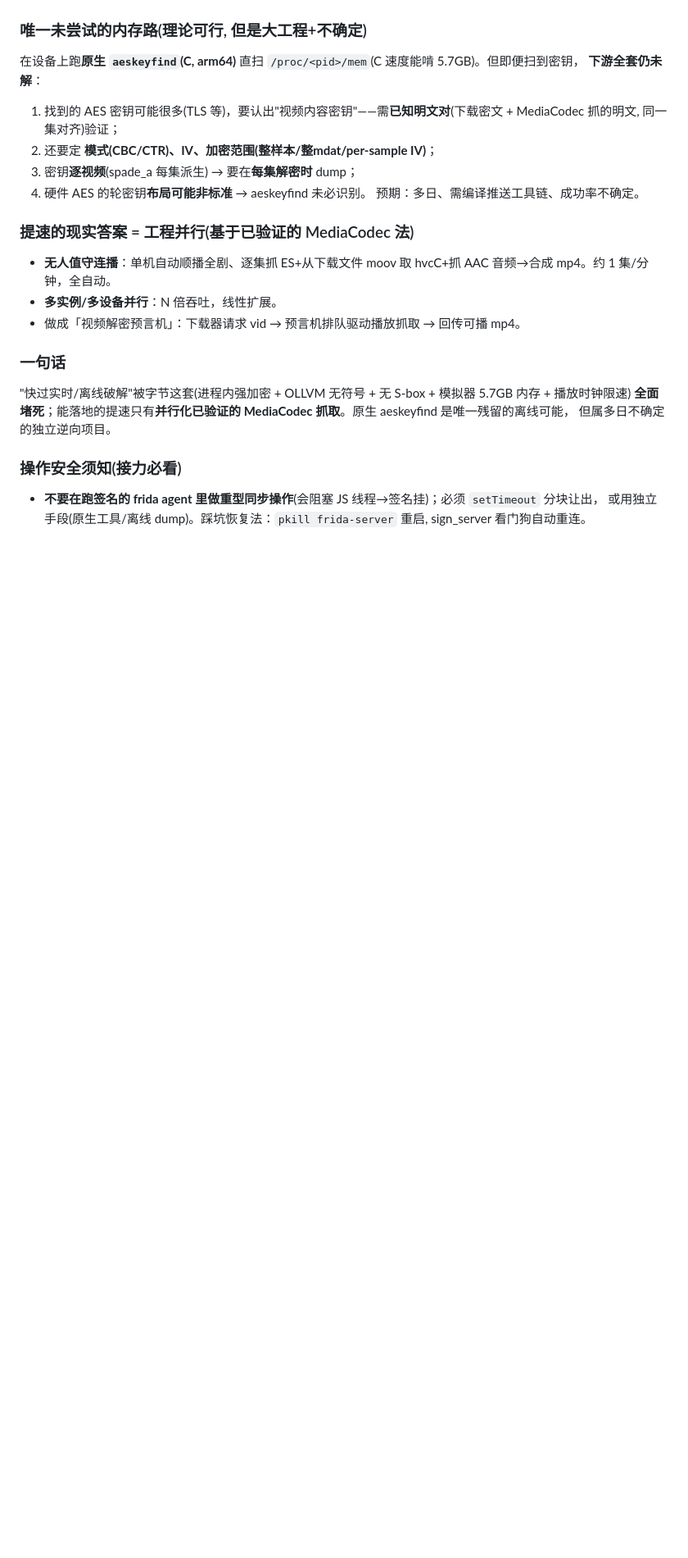
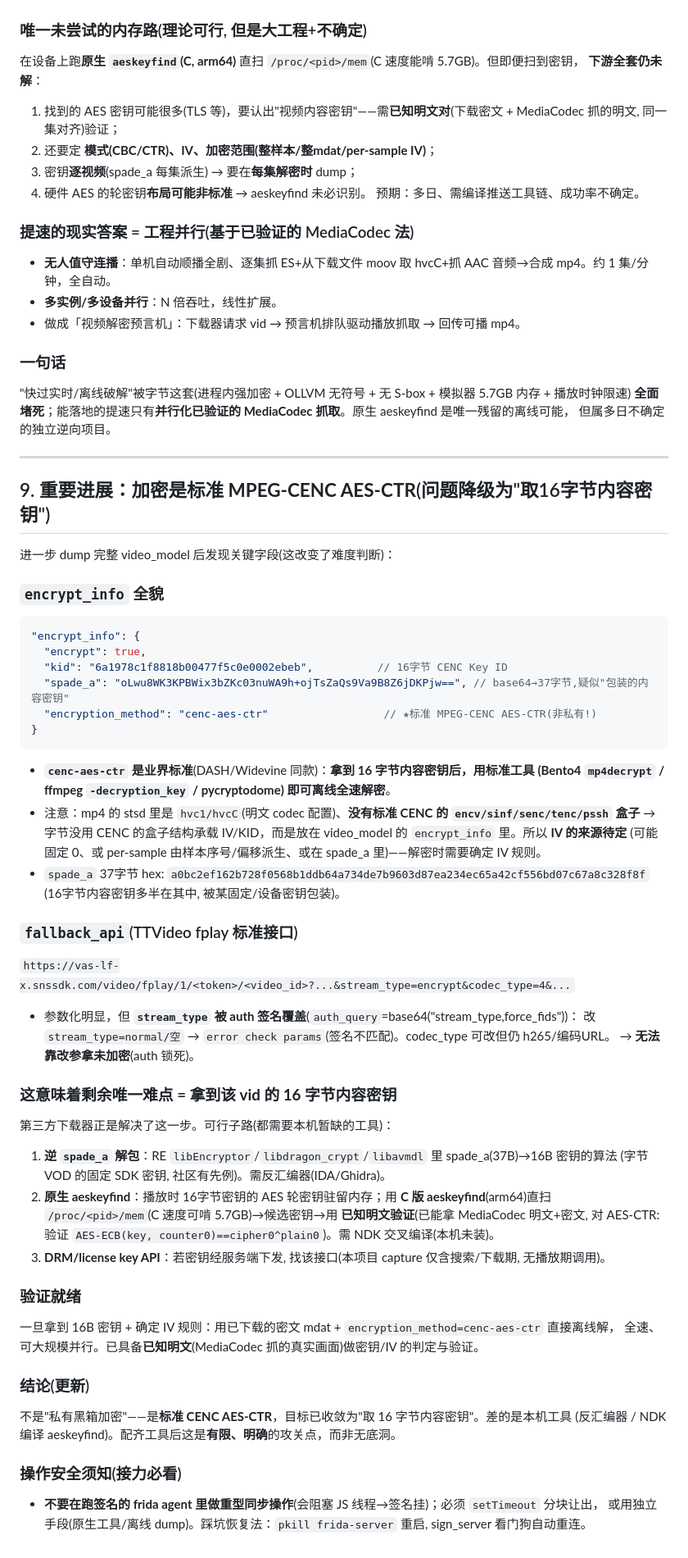
Before and after one commit to zhangbaio/hongguo, a Markdown page: docs/VIDEO_DECRYPTION_RE.md, the part around the change. Shown at 82% size. Drawn GitHub-style; blank space fills up the shorter version.

Commit message:
docs(decrypt): §9 重要进展——加密是标准CENC AES-CTR, 问题降级为取16字节内容密钥
dump完整video_model发现 encrypt_info.encryption_method="cenc-aes-ctr"(标准MPEG-CENC,非私有):
- 拿到16字节内容密钥即可用标准工具(mp4decrypt/ffmpeg)离线全速解密。
- kid=16B CENC KeyID; spade_a=37B(疑似包装的内容密钥); 字节未用CENC盒子(IV来源待定)。
- fallback_api=TTVideo fplay标准接口, 但stream_type被auth签名锁死, 改参拿不到未加密。
剩余唯一难点=取16字节内容密钥(spade_a解包/原生aeskeyfind/key API), 需本机暂缺工具(IDA/NDK)。
已具备MediaCodec明文做已知明文验证。结论: 非黑箱, 是标准CENC, 目标收敛明确。

````diff
--- a/docs/VIDEO_DECRYPTION_RE.md
+++ b/docs/VIDEO_DECRYPTION_RE.md
@@ -239,6 +239,52 @@ MC.queueInputBuffer.implementation=function(idx,off,size,pts,flags){
 **全面堵死**；能落地的提速只有**并行化已验证的 MediaCodec 抓取**。原生 aeskeyfind 是唯一残留的离线可能，
 但属多日不确定的独立逆向项目。
 
+---
+
+## 9. 重要进展：加密是**标准 MPEG-CENC AES-CTR**(问题降级为"取16字节内容密钥")
+
+进一步 dump 完整 video_model 后发现关键字段(这改变了难度判断)：
+
+### `encrypt_info` 全貌
+```json
+"encrypt_info": {
+  "encrypt": true,
+  "kid": "6a1978c1f8818b00477f5c0e0002ebeb",          // 16字节 CENC Key ID
+  "spade_a": "oLwu8WK3KPBWix3bZKc03nuWA9h+ojTsZaQs9Va9B8Z6jDKPjw==", // base64→37字节,疑似"包装的内容密钥"
+  "encryption_method": "cenc-aes-ctr"                  // ★标准 MPEG-CENC AES-CTR(非私有!)
+}
+```
+- **`cenc-aes-ctr` 是业界标准**(DASH/Widevine 同款)：**拿到 16 字节内容密钥后，用标准工具
+  (Bento4 `mp4decrypt` / ffmpeg `-decryption_key` / pycryptodome) 即可离线全速解密**。
+- 注意：mp4 的 stsd 里是 `hvc1/hvcC`(明文 codec 配置)、**没有标准 CENC 的 `encv/sinf/senc/tenc/pssh` 盒子**
+  → 字节没用 CENC 的盒子结构承载 IV/KID，而是放在 video_model 的 `encrypt_info` 里。所以 **IV 的来源待定**
+  (可能固定 0、或 per-sample 由样本序号/偏移派生、或在 spade_a 里)——解密时需要确定 IV 规则。
+- `spade_a` 37字节 hex: `a0bc2ef162b728f0568b1ddb64a734de7b9603d87ea234ec65a42cf556bd07c67a8c328f8f`
+  (16字节内容密钥多半在其中, 被某固定/设备密钥包装)。
+
+### `fallback_api`(TTVideo fplay 标准接口)
+`https://vas-lf-x.snssdk.com/video/fplay/1/<token>/<video_id>?...&stream_type=encrypt&codec_type=4&...`
+- 参数化明显，但 **`stream_type` 被 auth 签名覆盖**(`auth_query`=base64("stream_type,force_fids"))：
+  改 `stream_type=normal/空` → `error check params`(签名不匹配)。codec_type 可改但仍 h265/编码URL。
+  → **无法靠改参拿未加密**(auth 锁死)。
+
+### 这意味着剩余唯一难点 = **拿到该 vid 的 16 字节内容密钥**
+第三方下载器正是解决了这一步。可行子路(都需要本机暂缺的工具)：
+1. **逆 `spade_a` 解包**：RE `libEncryptor`/`libdragon_crypt`/`libavmdl` 里 spade_a(37B)→16B 密钥的算法
+   (字节 VOD 的固定 SDK 密钥, 社区有先例)。需反汇编器(IDA/Ghidra)。
+2. **原生 aeskeyfind**：播放时 16字节密钥的 AES 轮密钥驻留内存；用 **C 版 aeskeyfind**(arm64)直扫
+   `/proc/<pid>/mem`(C 速度可啃 5.7GB)→候选密钥→用 **已知明文验证**(已能拿 MediaCodec 明文+密文,
+   对 AES-CTR: 验证 `AES-ECB(key, counter0)==cipher0^plain0`)。需 NDK 交叉编译(本机未装)。
+3. **DRM/license key API**：若密钥经服务端下发, 找该接口(本项目 capture 仅含搜索/下载期, 无播放期调用)。
+
+### 验证就绪
+一旦拿到 16B 密钥 + 确定 IV 规则：用已下载的密文 mdat + `encryption_method=cenc-aes-ctr` 直接离线解，
+全速、可大规模并行。已具备**已知明文**(MediaCodec 抓的真实画面)做密钥/IV 的判定与验证。
+
+### 结论(更新)
+不是"私有黑箱加密"——是**标准 CENC AES-CTR**，目标已收敛为"取 16 字节内容密钥"。差的是本机工具
+(反汇编器 / NDK 编译 aeskeyfind)。配齐工具后这是**有限、明确**的攻关点，而非无底洞。
+
 ### 操作安全须知(接力必看)
 - **不要在跑签名的 frida agent 里做重型同步操作**(会阻塞 JS 线程→签名挂)；必须 `setTimeout` 分块让出，
   或用独立手段(原生工具/离线 dump)。踩坑恢复法：`pkill frida-server` 重启, sign_server 看门狗自动重连。
````
